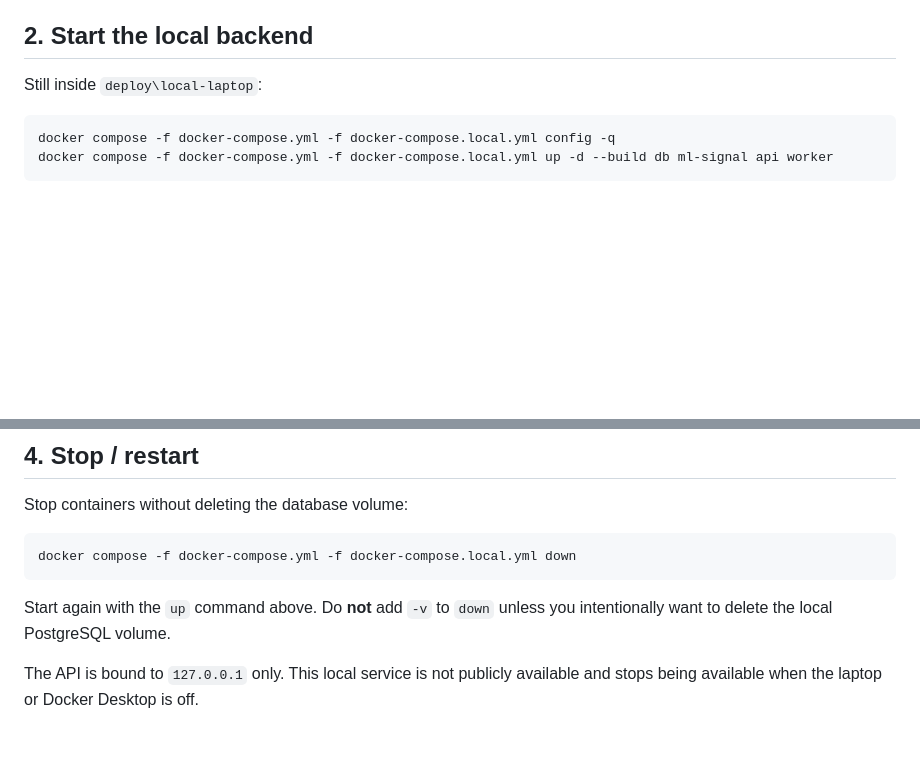
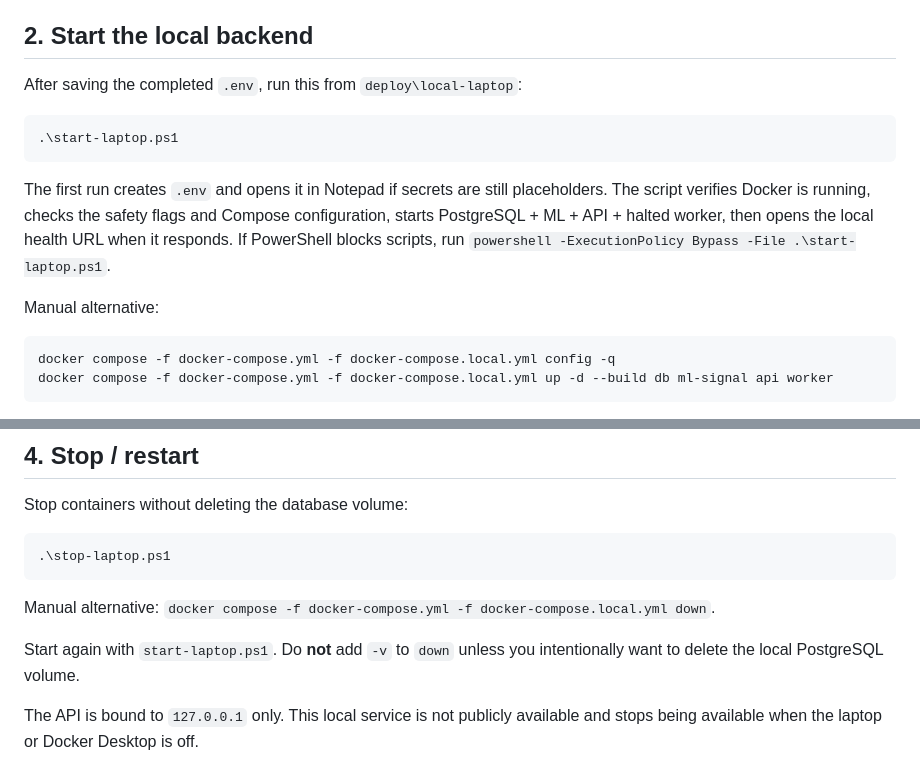
Before and after one commit to BOTKING-Automation/KINGBOT-FINETECH, a Markdown page: deploy/local-laptop/README.md, 2 parts joined by grey strips. Drawn GitHub-style; blank space fills up the shorter version.

Commit message:
Document one-command Windows laptop startup and shutdown

````diff
--- a/deploy/local-laptop/README.md
+++ b/deploy/local-laptop/README.md
@@ -50,7 +50,15 @@ Use this as a clean local database. Do not paste your Render database URL, broke
 
 ## 2. Start the local backend
 
-Still inside `deploy\local-laptop`:
+After saving the completed `.env`, run this from `deploy\local-laptop`:
+
+```powershell
+.\start-laptop.ps1
+```
+
+The first run creates `.env` and opens it in Notepad if secrets are still placeholders. The script verifies Docker is running, checks the safety flags and Compose configuration, starts PostgreSQL + ML + API + halted worker, then opens the local health URL when it responds. If PowerShell blocks scripts, run `powershell -ExecutionPolicy Bypass -File .\start-laptop.ps1`.
+
+Manual alternative:
 
 ```powershell
 docker compose -f docker-compose.yml -f docker-compose.local.yml config -q
@@ -78,9 +86,11 @@ The worker starts in halted mode. It can report heartbeat/diagnostic state, but
 Stop containers without deleting the database volume:
 
 ```powershell
-docker compose -f docker-compose.yml -f docker-compose.local.yml down
+.\stop-laptop.ps1
 ```
 
-Start again with the `up` command above. Do **not** add `-v` to `down` unless you intentionally want to delete the local PostgreSQL volume.
+Manual alternative: `docker compose -f docker-compose.yml -f docker-compose.local.yml down`.
+
+Start again with `start-laptop.ps1`. Do **not** add `-v` to `down` unless you intentionally want to delete the local PostgreSQL volume.
 
 The API is bound to `127.0.0.1` only. This local service is not publicly available and stops being available when the laptop or Docker Desktop is off.
````
